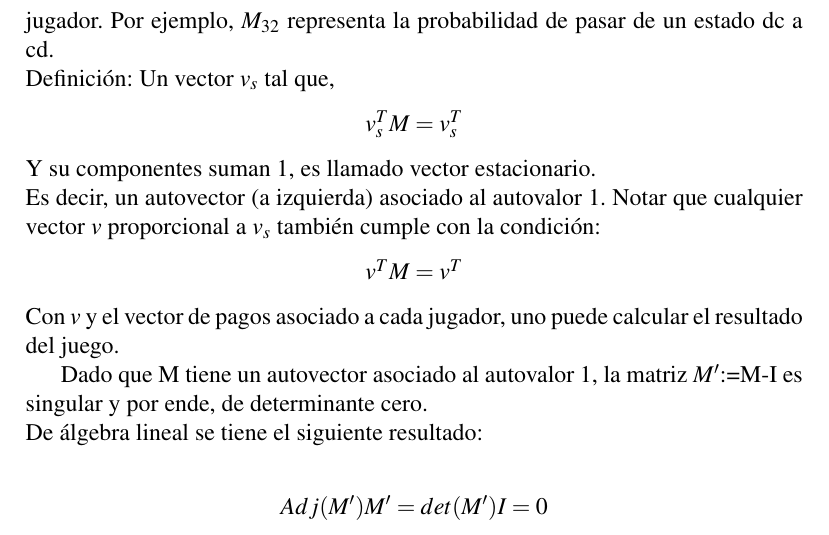
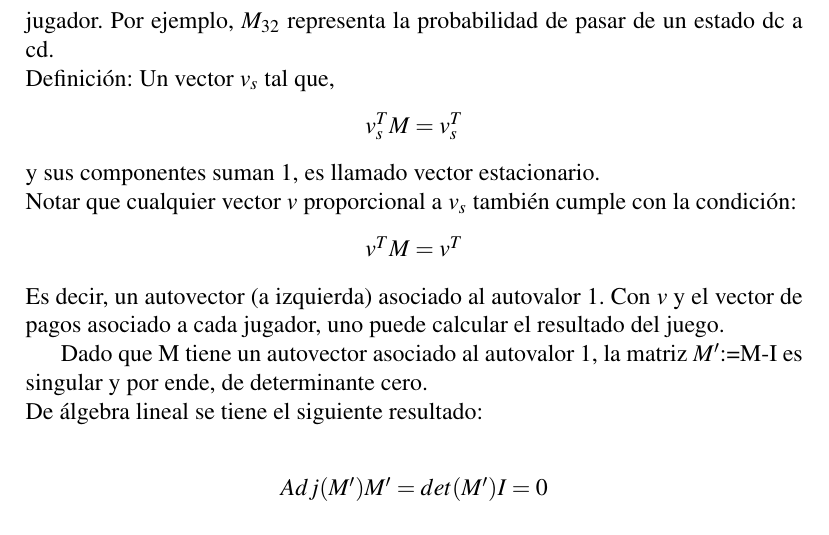
Before and after one commit to exequiel-aguirre/tj, a LaTeX paper (tj.tex): part of page 3 of 11, cut so that both start at the same text. Compiled offline with pdfLaTeX.

Commit message:
some small corrections

```diff
--- a/tj.tex
+++ b/tj.tex
@@ -80,12 +80,12 @@ Definición: Un vector $v_s$ tal que,
 \begin{center}
 $v_s^T M = v_s^T$
 \end{center}
-Y su componentes suman 1, es llamado  vector estacionario.\newline
-Es decir, un autovector (a izquierda) asociado al autovalor 1.
+y sus componentes suman 1, es llamado  vector estacionario.\newline
 Notar que cualquier vector $v$ proporcional a $v_s$ también cumple con la condición:
 \begin{center}
 $v^T M = v^T$
 \end{center}
+Es decir, un autovector (a izquierda) asociado al autovalor 1.
 Con $v$ y el vector de pagos asociado a cada jugador, uno puede calcular el resultado del juego.
 
 Dado que M tiene un autovector asociado al autovalor 1, la matriz $M'$:=M-I es singular y por ende, de
```
